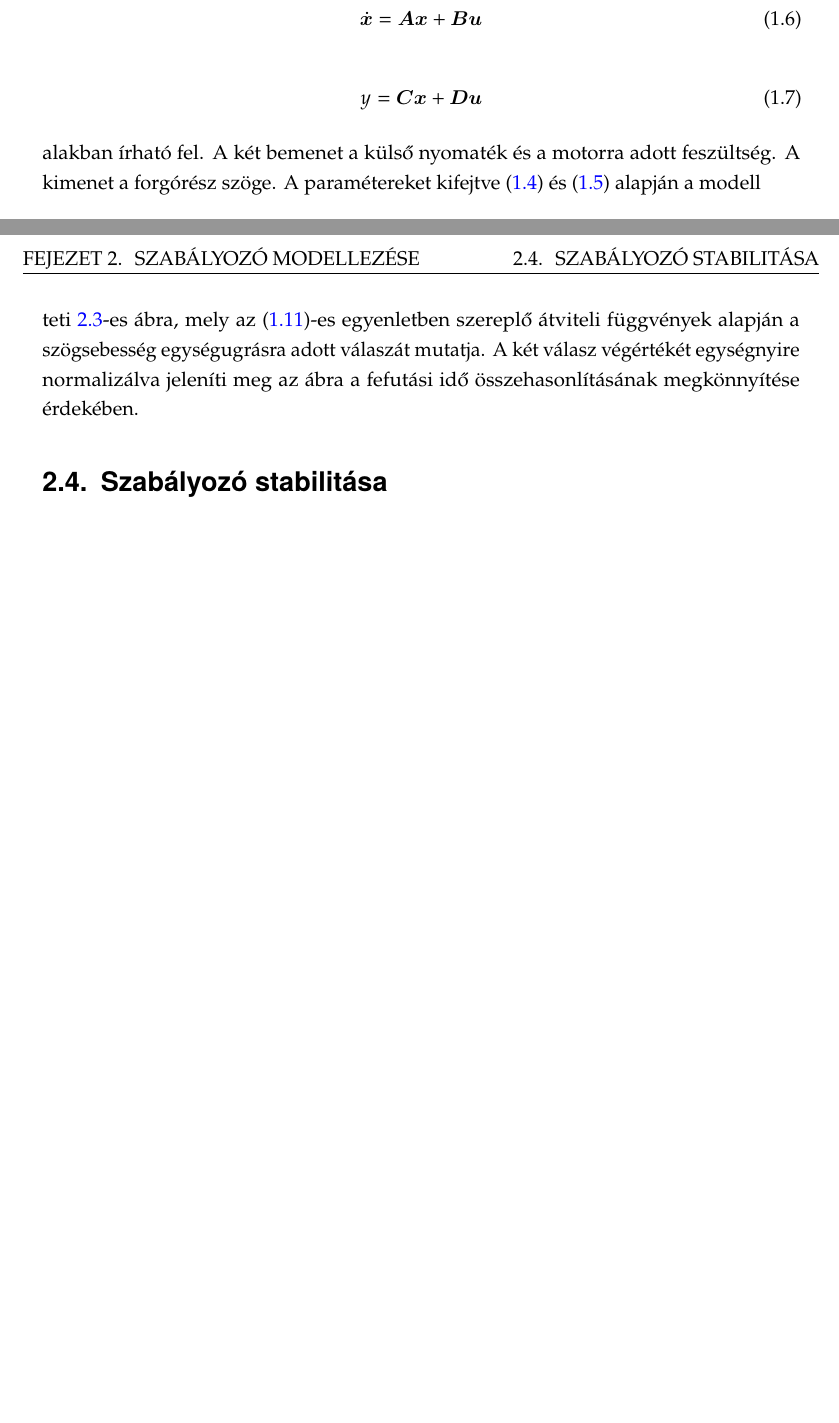
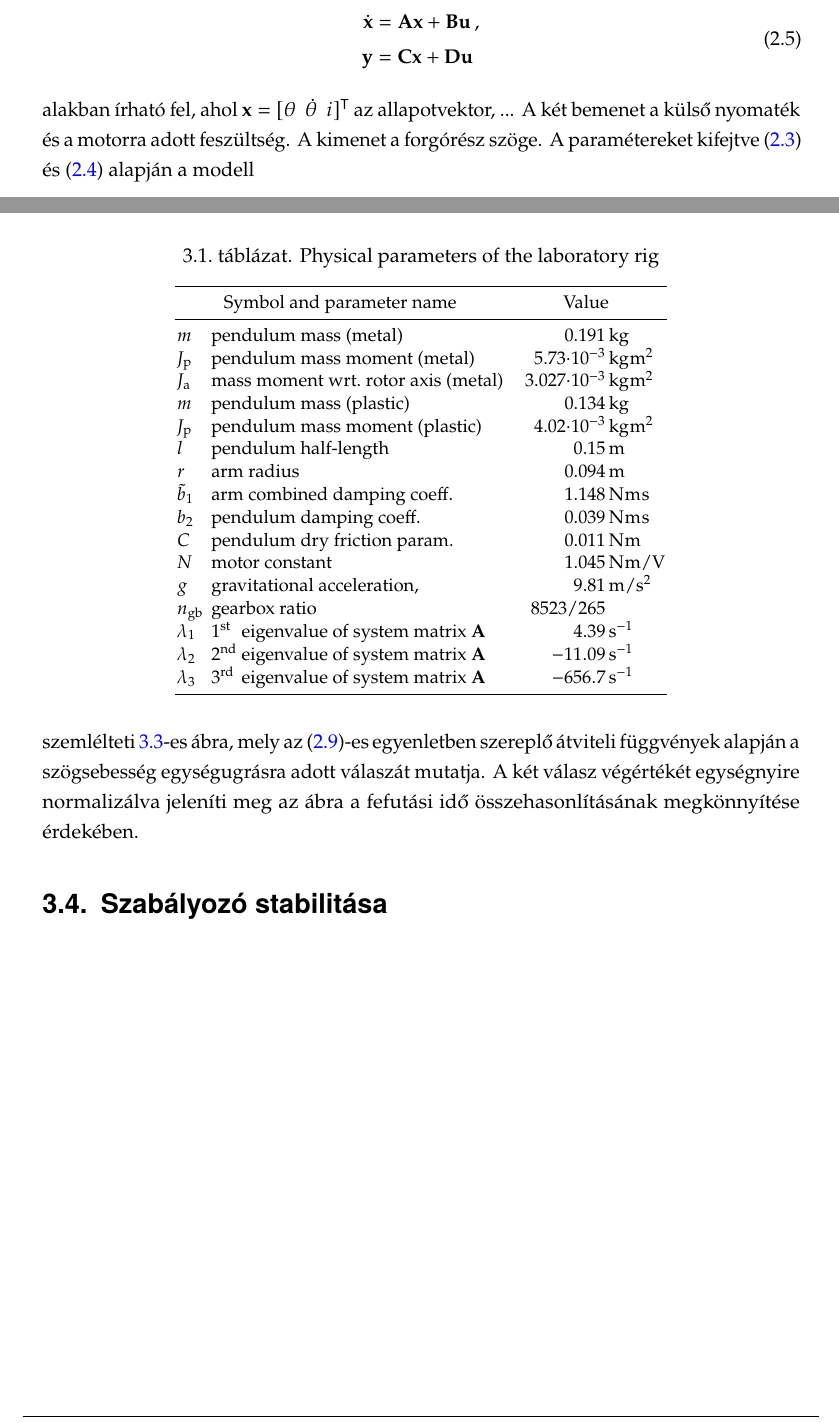
Before and after one commit to tsoos99dev/impedance_control_thesis, a LaTeX book (docs/impedance_control.tex, which reads docs/chapters/chapter_controller.tex, docs/chapters/chapter_model.tex, docs/styles.sty): two parts of pages 22 and 30 of 47, joined at a grey line, cut so that both start at the same text, the shorter picture padded with empty space. Compiled offline with pdfLaTeX.

Commit message:
ViziM konzi korrekciók

```diff
--- a/docs/chapters/chapter_controller.tex
+++ b/docs/chapters/chapter_controller.tex
@@ -244,4 +244,43 @@ egyenletben szereplő átviteli függvények alapján a szögsebesség egységug
 A két válasz végértékét egységnyire normalizálva jeleníti meg az ábra a fefutási idő
 összehasonlításának megkönnyítése érdekében.
 
+
+
+\begin{table}%[b!]
+    \small\centering
+    \caption{Physical parameters of the laboratory rig}
+    \label{tab:params}
+    \tabcolsep=1pt
+    \begin{tabular}{l>{~}l>{\quad}rl}
+        \toprule
+        \multicolumn{2}{c}{Symbol and parameter name}                                   &                          \multicolumn{2}{c}{Value}                            \\ \midrule
+        \(m\)                                                                              & pendulum mass (metal)              &                                0.191 & kg                                     \\
+        \(J_{\mathrm{p}}\)                                                                  & pendulum mass moment (metal)         & 5.73\(\cdot\)10\(^{-3}\) & kg\hspace{0.5pt}m\textsuperscript{2}   \\
+        \(J_{\mathrm{a}}\)                                                                  & mass moment wrt.~rotor axis (metal)  & 3.027\(\cdot\)10\(^{-3}\) & kg\hspace{0.5pt}m\textsuperscript{2}   \\
+        \(m\)                                                                              & pendulum mass  (plastic)               &                                0.134 & kg                                     \\
+        \(J_{\mathrm{p}}\)                                                                  & pendulum mass moment (plastic)        & 4.02\(\cdot\)10\(^{-3}\) & kg\hspace{0.5pt}m\textsuperscript{2}   \\
+        %        \(J_{\mathrm{a}}\)                                                                  & mass moment wrt.~rotor axis (plastic p.) & 2.92\(\cdot\)10\textsuperscript{-3} & kg\hspace{0.5pt}m\textsuperscript{2}   \\
+        \(l\)                                                                              & pendulum half-length         &                                 0.15 & m                                      \\
+        \(r\)                                                                              & arm radius                   &                                0.094 & m                                      \\
+        \(\tilde{b}_1\)                                                                    & arm combined damping coeff.  &                                1.148 & N\hspace{0.5pt}m\hspace{0.5pt}s        \\
+        \(b_2\)                                                                            & pendulum damping coeff.      &                                0.039 & N\hspace{0.5pt}m\hspace{0.5pt}s        \\
+        \(C\)                                                                              & pendulum dry friction param. &                                0.011 & N\hspace{0.5pt}m                       \\
+        \(N\)                                                                              & motor constant               &                                1.045 & N\hspace{0.5pt}m/V                     \\
+        \(g\) & gravitational acceleration,          &                                   9.81 & m/s\textsuperscript{2}\\
+
+        \(n_{\mathrm{gb}}\) & gearbox ratio & 8523/265 & \\
+        %
+        \(\lambda_1\) &  \makebox[0pt][l]{{1\textsuperscript{st}}}\phantom{2\textsuperscript{nd}} eigenvalue of system
+        matrix \(\mathbf A\) & 4.39                         &                                  s\(^{-1}\) \\
+        \(\lambda_2\) &        2\textsuperscript{nd}
+        eigenvalue of system
+        matrix \(\mathbf A\) & \(-11.09\)                       &                                  s\(^{-1}\) \\
+        \(\lambda_3\) & \makebox[0pt][l]{{3\textsuperscript{rd}}}\phantom{2\textsuperscript{nd}}
+        eigenvalue of system
+        matrix \(\mathbf A\) & \(-656.7\)                       &                                  s\(^{-1}\) \\
+        \bottomrule
+    \end{tabular}
+\end{table}
+
+
 \section{Szabályozó stabilitása}
--- a/docs/chapters/chapter_model.tex
+++ b/docs/chapters/chapter_model.tex
@@ -40,13 +42,13 @@ ható külső nyomaték. Ez a két lineáris differenciálegyenlet egyértelműe
 rendszer időtartománybeli viselkedését.
 A további vizsgálathoz kedvezőbb a differenciálegyenleteket állapottér modellként felírni.
 Egy állapottér modell általánosan
-\begin{align}\label{eq:state_space_generic}
-    \dot{\bm x} = \bm A \bm x + \bm B \bm u
-\end{align}
-\begin{align}\label{eq:state_space_generic_out}
-    y = \bm C \bm x + \bm D \bm u
-\end{align}
-alakban írható fel.
+\begin{equation}\label{eq:state_space_generic}
+\begin{split}
+    \dot{\mathbf x} &= \mathbf A \mathbf x + \mathbf B \mathbf u\,,\\
+    \mathbf y &= \mathbf C \mathbf x + \mathbf D \mathbf u
+\end{split}
+\end{equation}
+alakban írható fel, ahol \(\mathbf x = [\theta~~\dot \theta~~i]^{\mathsf T}\) az allapotvektor, ...
 A két bemenet a külső nyomaték és a motorra adott feszültség. A kimenet a forgórész szöge.
 A paramétereket kifejtve~\eqref{eq:armature_circuit} és~\eqref{eq:rotor_dynamics} alapján a modell
 \begin{align}\label{eq:state_space}
--- a/docs/styles.sty
+++ b/docs/styles.sty
@@ -34,6 +34,9 @@
 
 \usepackage{emptypage}
 \usepackage{booktabs}
+\usepackage{array}
+\usepackage{multirow}
+\usepackage{arydshln}
 \usepackage{lipsum}
 
 \usepackage[
@@ -131,14 +134,16 @@
 \setlength{\headheight}{15.5pt}
 %\setlength{\footskip}{35.5pt}
 
+\renewcommand{\chaptermark}[1]{\markboth{\arabic{chapter}.\ \uppercase{#1}}{}}
 \pagestyle{fancy}
 \fancyheadoffset{1.0eM}
 \renewcommand{\footrulewidth}{0.4pt}
 \lhead{}
 \rhead{}
 \chead{} % \leftmark for chapter, \rightmark for section
-\fancyhead[LE,RO]{\leftmark} % jobb megoldás páros páratlan oldalra
-\fancyhead[RE,LO]{\rightmark}
+\fancyhead[LE]{\leftmark} % jobb megoldás páros páratlan oldalra
+\fancyhead[RO]{\rightmark}
+\fancyhead[LO,RE]{}
 \fancyfootoffset{1.0eM}
 \renewcommand{\footrulewidth}{0.4pt}
 \cfoot{\thepage}
```
Also changed, not shown: docs/chapters/chapter_introduction.tex (+1 -1 lines), docs/impedance_control.pdf, docs/chapters/chapter_model.tex (18 more changed lines).
